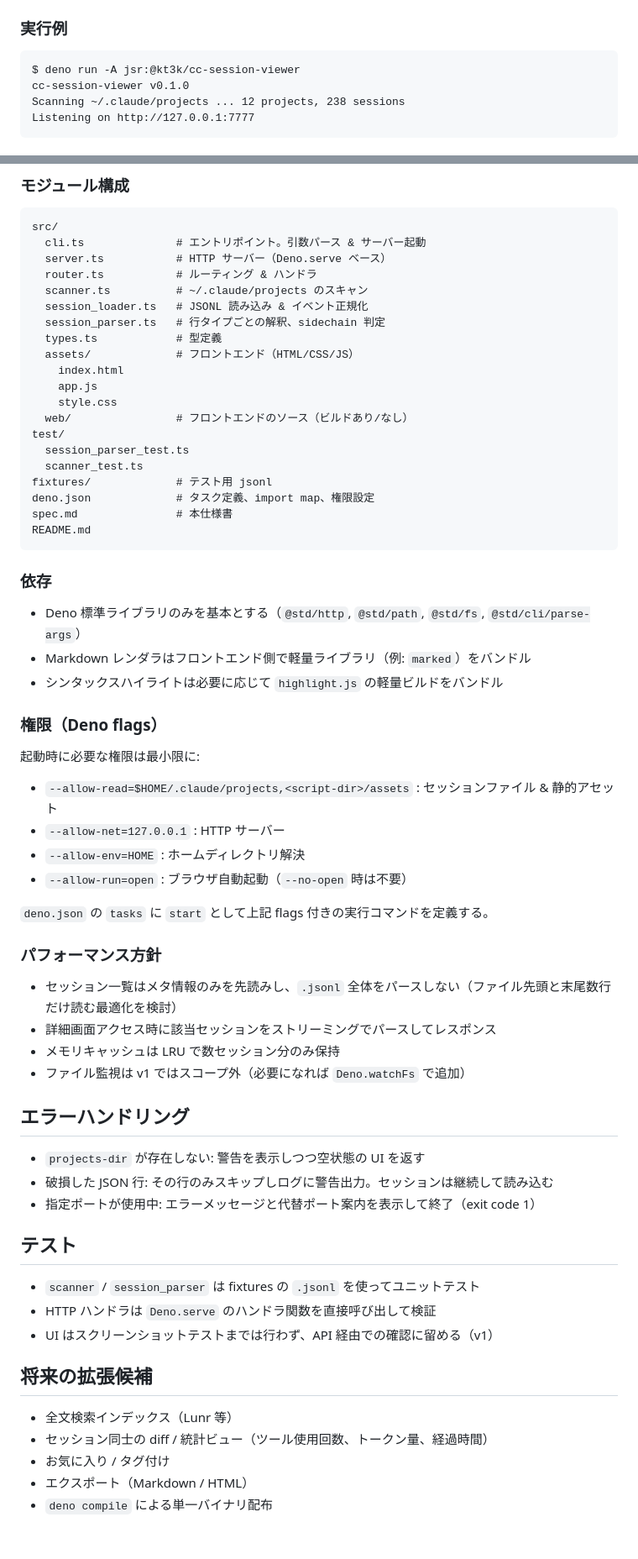
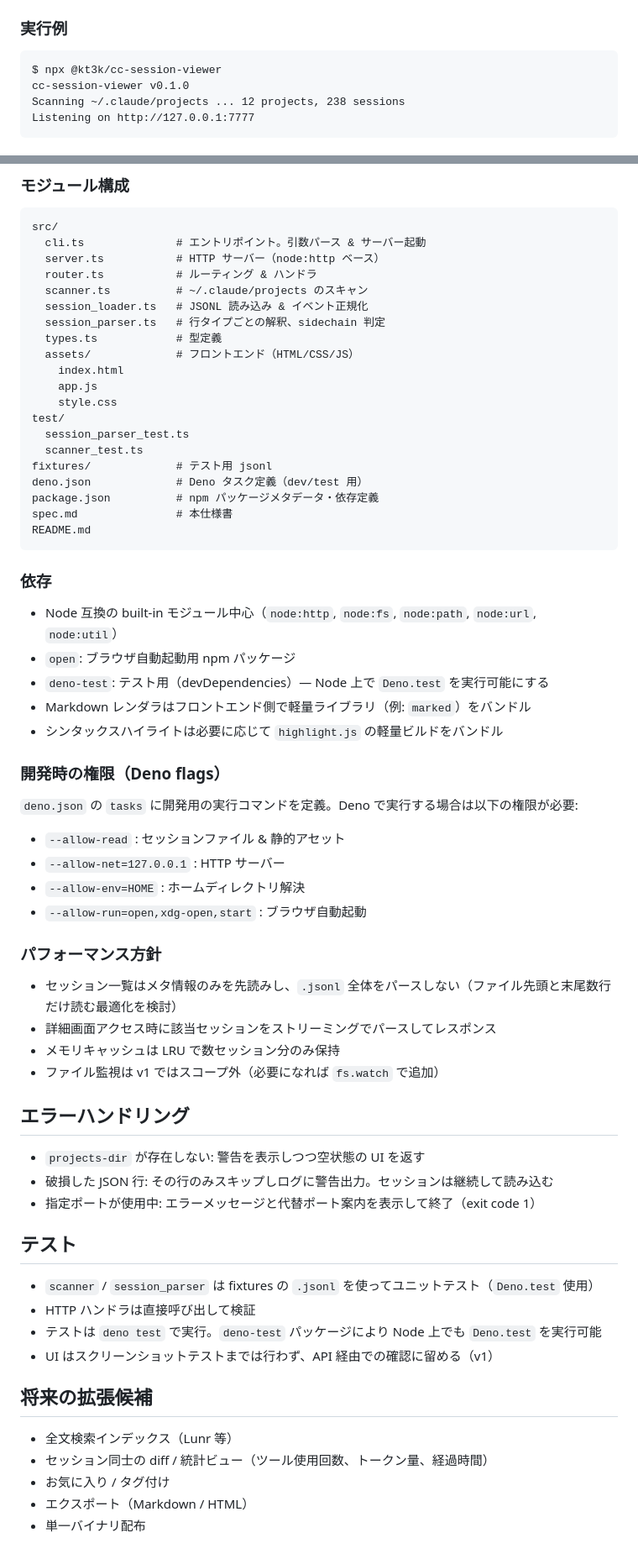
Before and after one commit to kt3k/cc-session-viewer, a Markdown page: spec.md, 2 parts joined by grey strips. Shown at 84% size. Rendered like a GitHub page.

````diff
--- a/spec.md
+++ b/spec.md
@@ -84,7 +84,7 @@ $ cc-session-viewer [options]
 ### 実行例
 
 ```
-$ deno run -A jsr:@kt3k/cc-session-viewer
+$ npx @kt3k/cc-session-viewer
 cc-session-viewer v0.1.0
 Scanning ~/.claude/projects ... 12 projects, 238 sessions
 Listening on http://127.0.0.1:7777
@@ -201,7 +201,7 @@ Listening on http://127.0.0.1:7777
 ```
 src/
   cli.ts              # エントリポイント。引数パース & サーバー起動
-  server.ts           # HTTP サーバー（Deno.serve ベース）
+  server.ts           # HTTP サーバー（node:http ベース）
   router.ts           # ルーティング & ハンドラ
   scanner.ts          # ~/.claude/projects のスキャン
   session_loader.ts   # JSONL 読み込み & イベント正規化
@@ -211,39 +211,39 @@ src/
     index.html
     app.js
     style.css
-  web/                # フロントエンドのソース（ビルドあり/なし）
 test/
   session_parser_test.ts
   scanner_test.ts
 fixtures/             # テスト用 jsonl
-deno.json             # タスク定義、import map、権限設定
+deno.json             # Deno タスク定義（dev/test 用）
+package.json          # npm パッケージメタデータ・依存定義
 spec.md               # 本仕様書
 README.md
 ```
 
 ### 依存
 
-- Deno 標準ライブラリのみを基本とする（`@std/http`, `@std/path`, `@std/fs`, `@std/cli/parse-args`）
+- Node 互換の built-in モジュール中心（`node:http`, `node:fs`, `node:path`, `node:url`, `node:util`）
+- `open`: ブラウザ自動起動用 npm パッケージ
+- `deno-test`: テスト用（devDependencies）— Node 上で `Deno.test` を実行可能にする
 - Markdown レンダラはフロントエンド側で軽量ライブラリ（例: `marked`）をバンドル
 - シンタックスハイライトは必要に応じて `highlight.js` の軽量ビルドをバンドル
 
-### 権限（Deno flags）
+### 開発時の権限（Deno flags）
 
-起動時に必要な権限は最小限に:
+`deno.json` の `tasks` に開発用の実行コマンドを定義。Deno で実行する場合は以下の権限が必要:
 
-- `--allow-read=$HOME/.claude/projects,<script-dir>/assets` : セッションファイル & 静的アセット
+- `--allow-read` : セッションファイル & 静的アセット
 - `--allow-net=127.0.0.1` : HTTP サーバー
 - `--allow-env=HOME` : ホームディレクトリ解決
-- `--allow-run=open` : ブラウザ自動起動（`--no-open` 時は不要）
-
-`deno.json` の `tasks` に `start` として上記 flags 付きの実行コマンドを定義する。
+- `--allow-run=open,xdg-open,start` : ブラウザ自動起動
 
 ### パフォーマンス方針
 
 - セッション一覧はメタ情報のみを先読みし、`.jsonl` 全体をパースしない（ファイル先頭と末尾数行だけ読む最適化を検討）
 - 詳細画面アクセス時に該当セッションをストリーミングでパースしてレスポンス
 - メモリキャッシュは LRU で数セッション分のみ保持
-- ファイル監視は v1 ではスコープ外（必要になれば `Deno.watchFs` で追加）
+- ファイル監視は v1 ではスコープ外（必要になれば `fs.watch` で追加）
 
 ## エラーハンドリング
 
@@ -253,8 +253,9 @@ README.md
 
 ## テスト
 
-- `scanner` / `session_parser` は fixtures の `.jsonl` を使ってユニットテスト
-- HTTP ハンドラは `Deno.serve` のハンドラ関数を直接呼び出して検証
+- `scanner` / `session_parser` は fixtures の `.jsonl` を使ってユニットテスト（`Deno.test` 使用）
+- HTTP ハンドラは直接呼び出して検証
+- テストは `deno test` で実行。`deno-test` パッケージにより Node 上でも `Deno.test` を実行可能
 - UI はスクリーンショットテストまでは行わず、API 経由での確認に留める（v1）
 
 ## 将来の拡張候補
@@ -263,4 +264,4 @@ README.md
 - セッション同士の diff / 統計ビュー（ツール使用回数、トークン量、経過時間）
 - お気に入り / タグ付け
 - エクスポート（Markdown / HTML）
-- `deno compile` による単一バイナリ配布
+- 単一バイナリ配布
````
Also changed, not shown: other parts of spec.md (+3 -3 lines), plan.md (+21 -19 lines).
